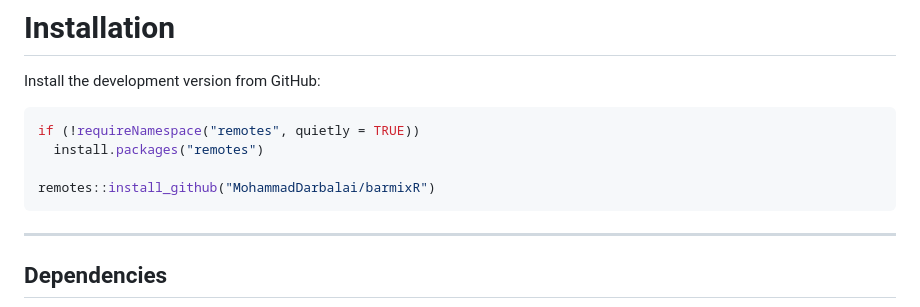
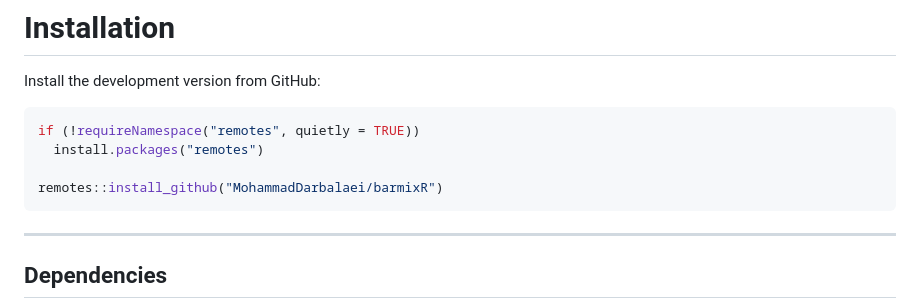
Before and after one commit to MohammadDarbalaei/barmixR, a Markdown page: README.md, the part around the change. Drawn GitHub-style.

````diff
--- a/README.md
+++ b/README.md
@@ -60,7 +60,7 @@ Install the development version from GitHub:
 if (!requireNamespace("remotes", quietly = TRUE))
   install.packages("remotes")
 
-remotes::install_github("MohammadDarbalai/barmixR")
+remotes::install_github("MohammadDarbalaei/barmixR")
 ```
 
 ---
````
